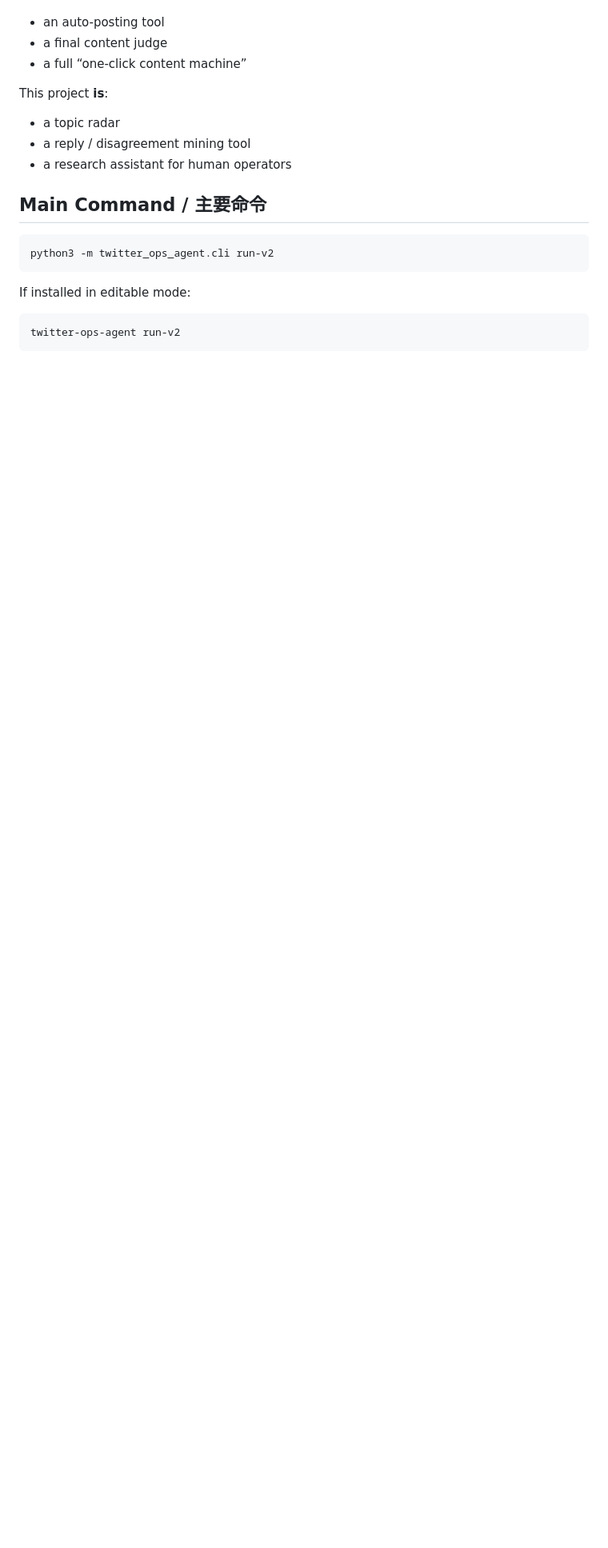
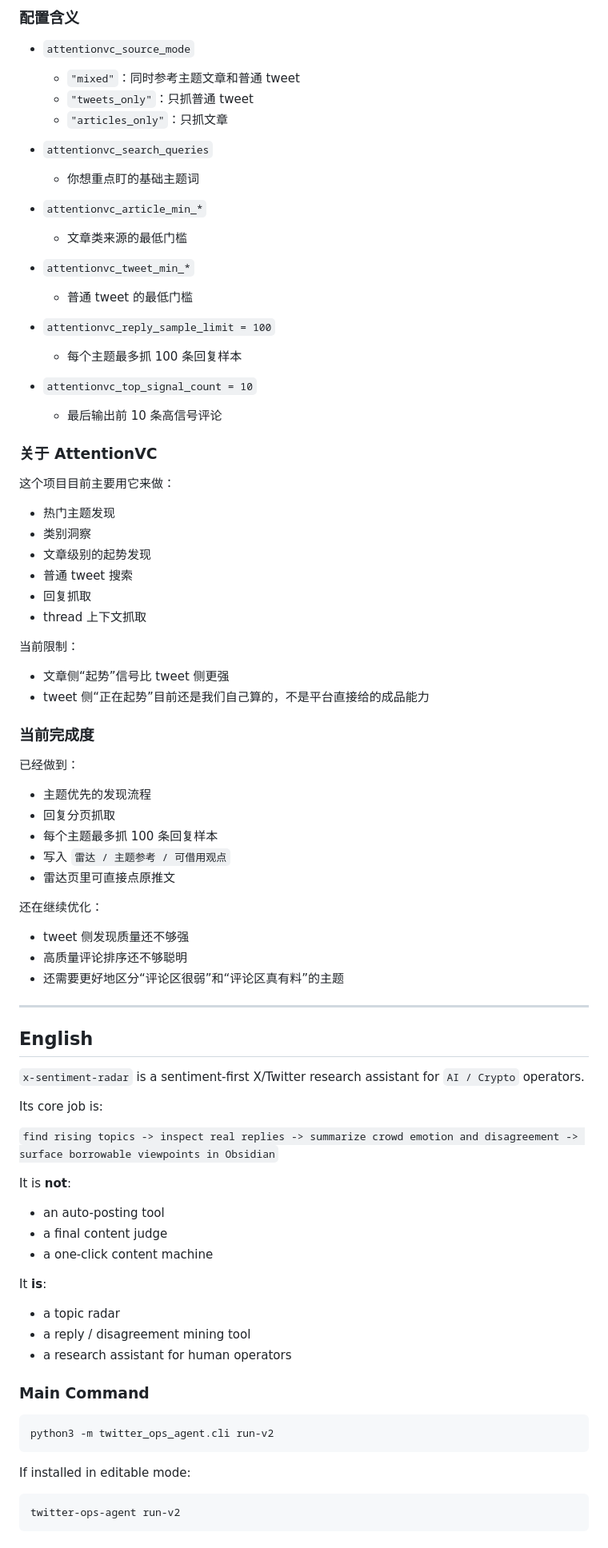
Before and after one commit to xiaoxianjie341-coder/x-sentiment-radar, a Markdown page: README.md, the part around one of its changes. Shown at 80% size. Rendered like a GitHub page; blank space fills up the shorter version.

````diff
--- a/README.md
+++ b/README.md
@@ -12,15 +90,80 @@ This project is **not**:
+### 配置含义
+
+- `attentionvc_source_mode`
+  - `"mixed"`：同时参考主题文章和普通 tweet
+  - `"tweets_only"`：只抓普通 tweet
+  - `"articles_only"`：只抓文章
+
+- `attentionvc_search_queries`
+  - 你想重点盯的基础主题词
+
+- `attentionvc_article_min_*`
+  - 文章类来源的最低门槛
+
+- `attentionvc_tweet_min_*`
+  - 普通 tweet 的最低门槛
+
+- `attentionvc_reply_sample_limit = 100`
+  - 每个主题最多抓 100 条回复样本
+
+- `attentionvc_top_signal_count = 10`
+  - 最后输出前 10 条高信号评论
+
+### 关于 AttentionVC
+
+这个项目目前主要用它来做：
+
+- 热门主题发现
+- 类别洞察
+- 文章级别的起势发现
+- 普通 tweet 搜索
+- 回复抓取
+- thread 上下文抓取
+
+当前限制：
+
+- 文章侧“起势”信号比 tweet 侧更强
+- tweet 侧“正在起势”目前还是我们自己算的，不是平台直接给的成品能力
+
+### 当前完成度
+
+已经做到：
+
+- 主题优先的发现流程
+- 回复分页抓取
+- 每个主题最多抓 100 条回复样本
+- 写入 `雷达 / 主题参考 / 可借用观点`
+- 雷达页里可直接点原推文
+
+还在继续优化：
+
+- tweet 侧发现质量还不够强
+- 高质量评论排序还不够聪明
+- 还需要更好地区分“评论区很弱”和“评论区真有料”的主题
+
+---
+
+## English
+
+`x-sentiment-radar` is a sentiment-first X/Twitter research assistant for `AI / Crypto` operators.
+
+Its core job is:
+
+`find rising topics -> inspect real replies -> summarize crowd emotion and disagreement -> surface borrowable viewpoints in Obsidian`
+
+It is **not**:
 
 - an auto-posting tool
 - a final content judge
-- a full “one-click content machine”
+- a one-click content machine
 
-This project **is**:
+It **is**:
 
 - a topic radar
 - a reply / disagreement mining tool
 - a research assistant for human operators
 
-## Main Command / 主要命令
+### Main Command
 
 ```bash
 python3 -m twitter_ops_agent.cli run-v2
````
Also changed, not shown: other parts of README.md (+111 -73 lines).
